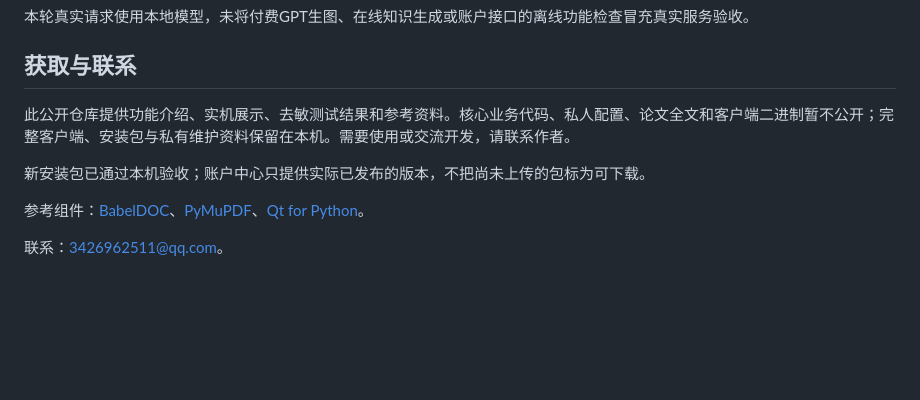
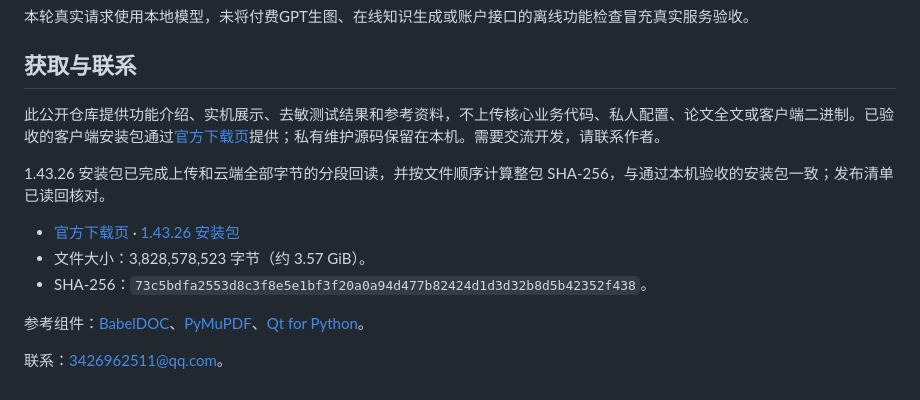
Before and after one commit to syj3426962511-glitch/xiaoyi-reader, a Markdown page: README.md, the part around the change. Rendered like a GitHub page; blank space fills up the shorter version.

Commit message:
docs: publish verified 1.43.26 installer download and checksum

```diff
--- a/README.md
+++ b/README.md
@@ -56,9 +56,13 @@
 
 ## 获取与联系
 
-此公开仓库提供功能介绍、实机展示、去敏测试结果和参考资料。核心业务代码、私人配置、论文全文和客户端二进制暂不公开；完整客户端、安装包与私有维护资料保留在本机。需要使用或交流开发，请联系作者。
+此公开仓库提供功能介绍、实机展示、去敏测试结果和参考资料，不上传核心业务代码、私人配置、论文全文或客户端二进制。已验收的客户端安装包通过[官方下载页](https://xiaoyi-reader.syj3426962511.chatgpt.site/download/)提供；私有维护源码保留在本机。需要交流开发，请联系作者。
 
-新安装包已通过本机验收；账户中心只提供实际已发布的版本，不把尚未上传的包标为可下载。
+1.43.26 安装包已完成上传和云端全部字节的分段回读，并按文件顺序计算整包 SHA-256，与通过本机验收的安装包一致；发布清单已读回核对。
+
+- [官方下载页](https://xiaoyi-reader.syj3426962511.chatgpt.site/download/) · [1.43.26 安装包](https://xiaoyi-reader-accounts.syj3426962511.chatgpt.site/downloads/xiaoyi-reader-1.43.26-setup.exe)
+- 文件大小：3,828,578,523 字节（约 3.57 GiB）。
+- SHA-256：`73c5bdfa2553d8c3f8e5e1bf3f20a0a94d477b82424d1d3d32b8d5b42352f438`。
 
 参考组件：[BabelDOC](https://github.com/funstory-ai/BabelDOC)、[PyMuPDF](https://github.com/pymupdf/PyMuPDF)、[Qt for Python](https://doc.qt.io/qtforpython-6/)。
 
```
Also changed, not shown: guides/RELEASE-1.43.26.md (+6 -2 lines).
